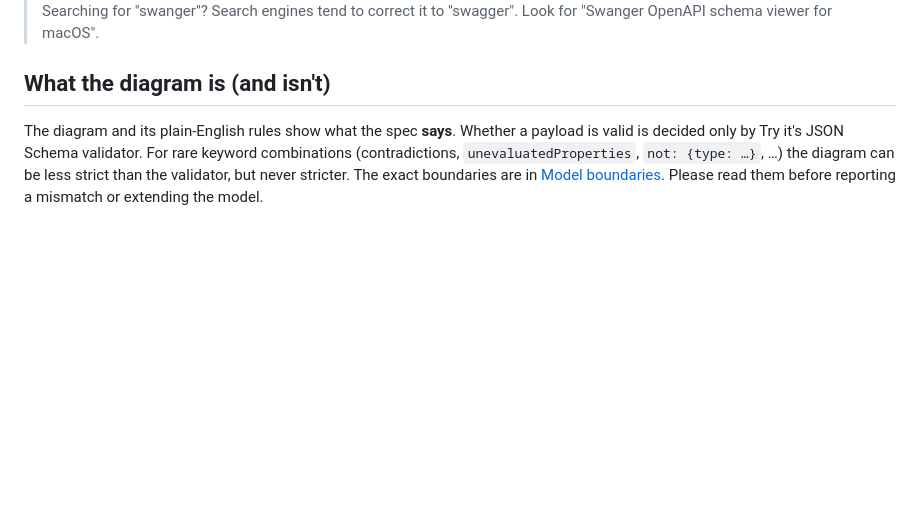
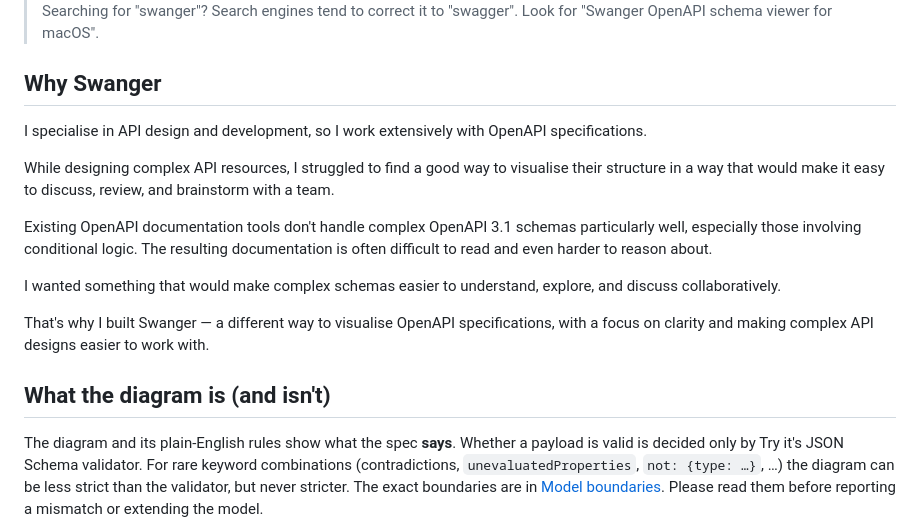
Before and after one commit to mrded/swanger-app, a Markdown page: README.md, the part around the change. GitHub-like rendering; blank space fills up the shorter version.

```diff
--- a/README.md
+++ b/README.md
@@ -32,6 +32,23 @@ It's a native SwiftUI app for macOS 15 Sequoia and later.
 
 > Searching for "swanger"? Search engines tend to correct it to "swagger". Look for "Swanger OpenAPI schema
 > viewer for macOS".
+
+## Why Swanger
+
+I specialise in API design and development, so I work extensively with OpenAPI specifications.
+
+While designing complex API resources, I struggled to find a good way to visualise their structure in a way
+that would make it easy to discuss, review, and brainstorm with a team.
+
+Existing OpenAPI documentation tools don't handle complex OpenAPI 3.1 schemas particularly well, especially
+those involving conditional logic. The resulting documentation is often difficult to read and even harder to
+reason about.
+
+I wanted something that would make complex schemas easier to understand, explore, and discuss
+collaboratively.
+
+That's why I built Swanger — a different way to visualise OpenAPI specifications, with a focus on clarity and
+making complex API designs easier to work with.
 
 ## What the diagram is (and isn't)
 
```
